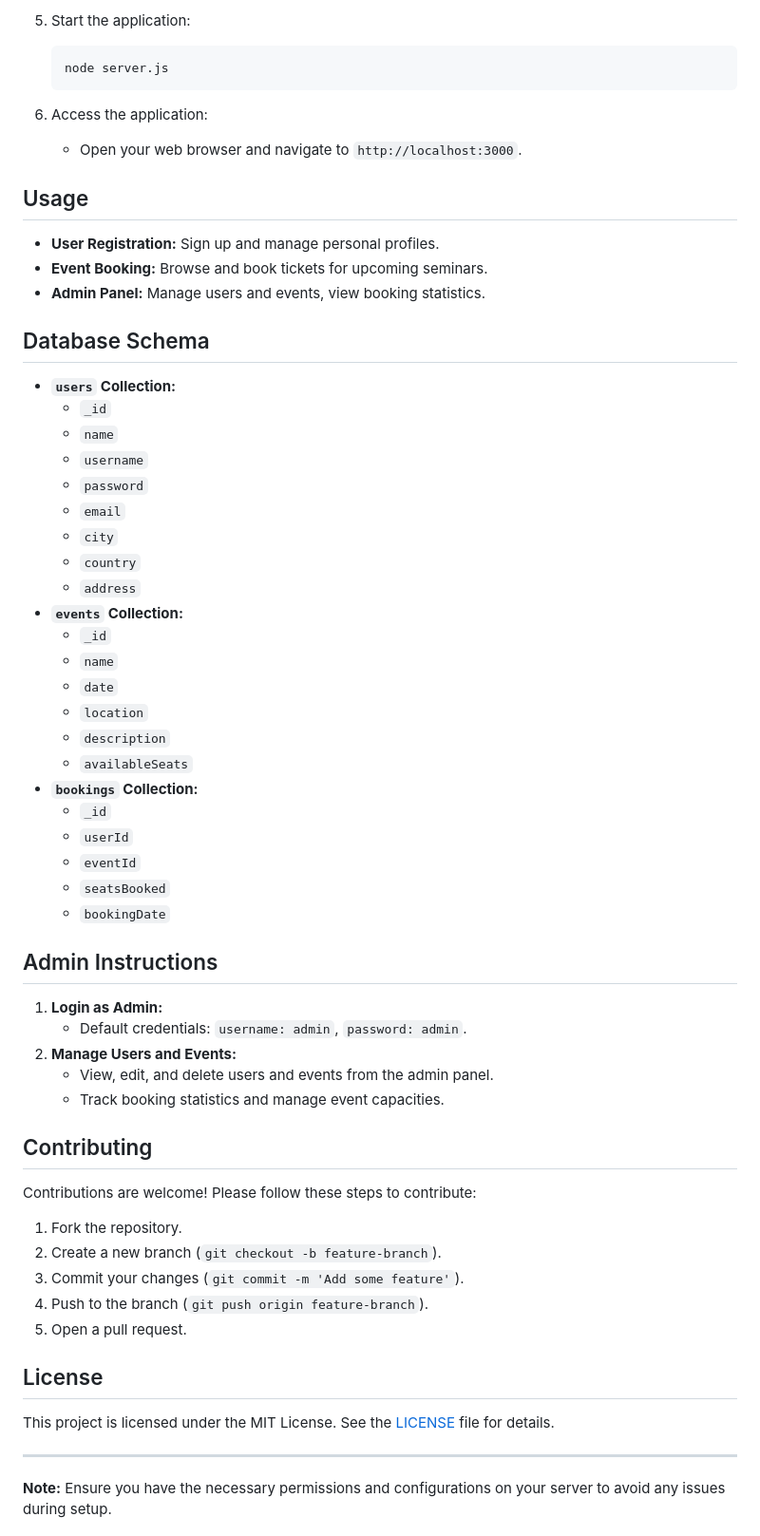
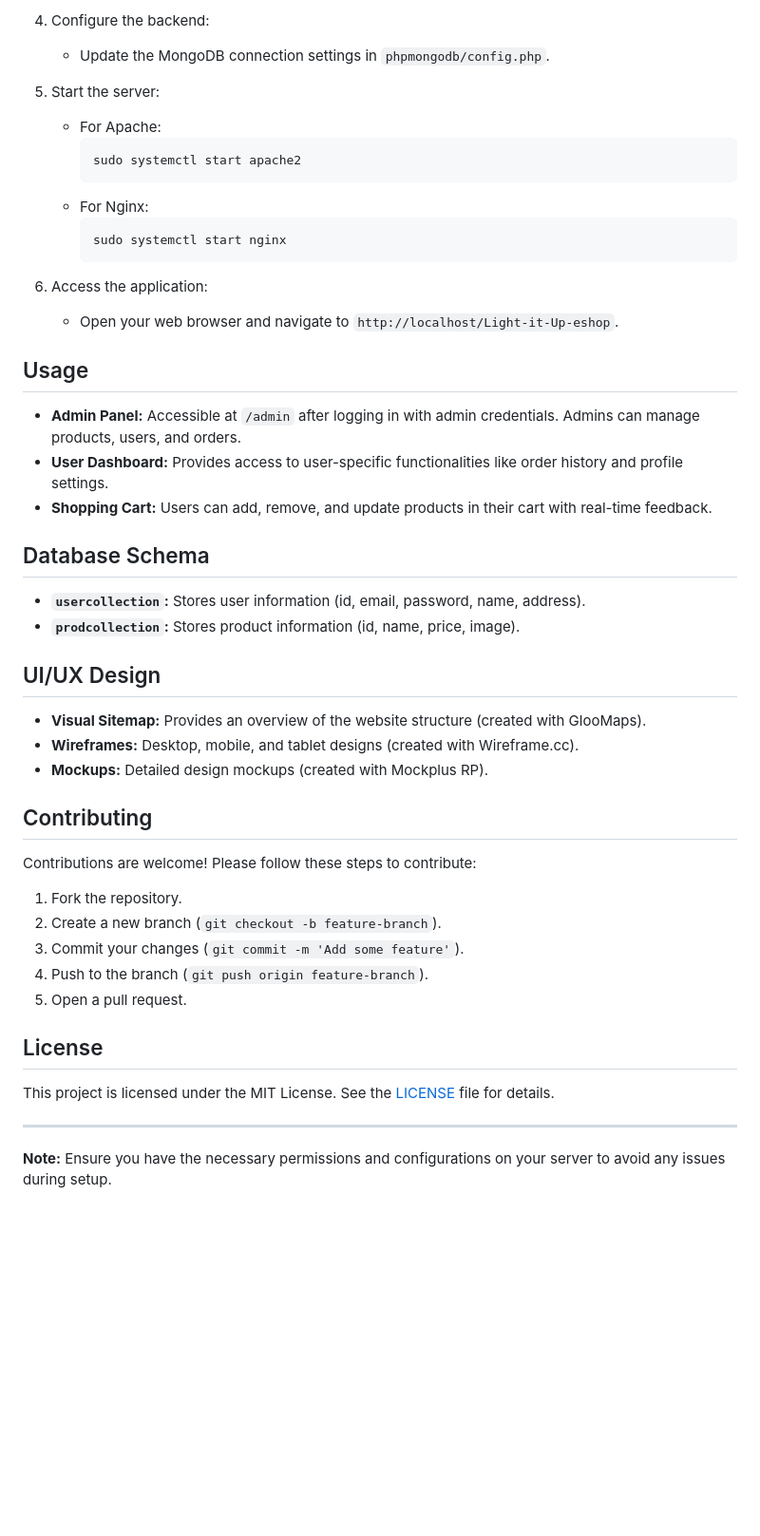
Before and after one commit to pkourr/Light-it-Up-eshop, a Markdown page: README.md, the part around the change printed below. Shown: that part at 95% size. Rendered like a GitHub page; blank space fills up the shorter version.

````diff
--- a/README.md
+++ b/README.md
@@ -66,50 +65,36 @@ Tech-Ro Events Web Application is designed to manage and facilitate the booking
 
-5. Start the application:
-   ```bash
-   node server.js
-   ```
+4. Configure the backend:
+    - Update the MongoDB connection settings in `phpmongodb/config.php`.
+
+5. Start the server:
+    - For Apache:
+      ```bash
+      sudo systemctl start apache2
+      ```
+    - For Nginx:
+      ```bash
+      sudo systemctl start nginx
+      ```
 
 6. Access the application:
-    - Open your web browser and navigate to `http://localhost:3000`.
+    - Open your web browser and navigate to `http://localhost/Light-it-Up-eshop`.
 
 ## Usage
 
-- **User Registration:** Sign up and manage personal profiles.
-- **Event Booking:** Browse and book tickets for upcoming seminars.
-- **Admin Panel:** Manage users and events, view booking statistics.
+- **Admin Panel:** Accessible at `/admin` after logging in with admin credentials. Admins can manage products, users, and orders.
+- **User Dashboard:** Provides access to user-specific functionalities like order history and profile settings.
+- **Shopping Cart:** Users can add, remove, and update products in their cart with real-time feedback.
 
 ## Database Schema
 
-- **`users` Collection:**
-    - `_id`
-    - `name`
-    - `username`
-    - `password`
-    - `email`
-    - `city`
-    - `country`
-    - `address`
-- **`events` Collection:**
-    - `_id`
-    - `name`
-    - `date`
-    - `location`
-    - `description`
-    - `availableSeats`
-- **`bookings` Collection:**
-    - `_id`
-    - `userId`
-    - `eventId`
-    - `seatsBooked`
-    - `bookingDate`
+- **`usercollection`:** Stores user information (id, email, password, name, address).
+- **`prodcollection`:** Stores product information (id, name, price, image).
 
-## Admin Instructions
+## UI/UX Design
 
-1. **Login as Admin:**
-    - Default credentials: `username: admin`, `password: admin`.
-2. **Manage Users and Events:**
-    - View, edit, and delete users and events from the admin panel.
-    - Track booking statistics and manage event capacities.
+- **Visual Sitemap:** Provides an overview of the website structure (created with GlooMaps).
+- **Wireframes:** Desktop, mobile, and tablet designs (created with Wireframe.cc).
+- **Mockups:** Detailed design mockups (created with Mockplus RP).
 
 ## Contributing
 
````
Also changed, not shown: other parts of README.md (+35 -36 lines).
